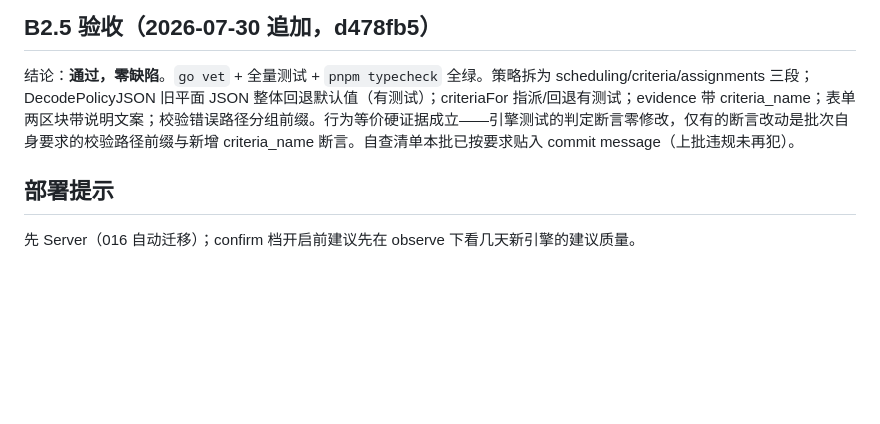
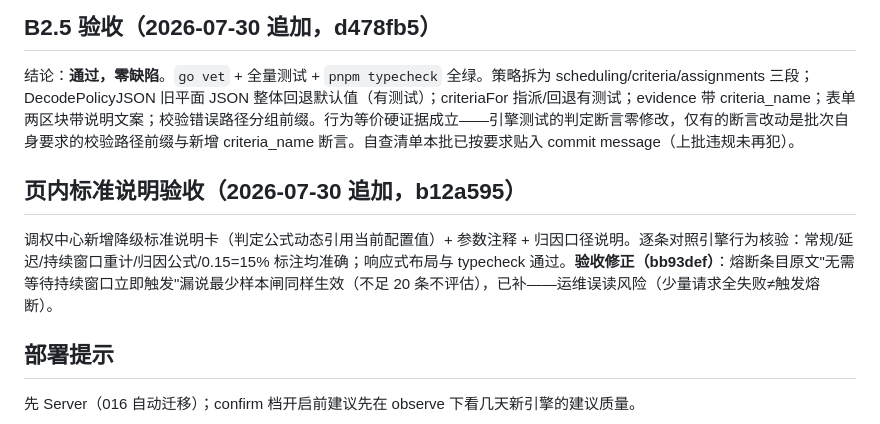
Before and after one commit to yanceylv518/controlTower, a Markdown page: docs/review-v2.9-b2-tuning-center-2026-07-29.md, the part around the change. GitHub-like rendering; blank space fills up the shorter version.

Commit message:
docs: acceptance note for in-page criteria explanation
Co-Authored-By: Claude Fable 5 <noreply@anthropic.com>

```diff
--- a/docs/review-v2.9-b2-tuning-center-2026-07-29.md
+++ b/docs/review-v2.9-b2-tuning-center-2026-07-29.md
@@ -27,6 +27,10 @@ TuningView 内联 `site_id || instance_id` 回退，改走 shared siteOf（v2.8
 
 结论：**通过，零缺陷**。`go vet` + 全量测试 + `pnpm typecheck` 全绿。策略拆为 scheduling/criteria/assignments 三段；DecodePolicyJSON 旧平面 JSON 整体回退默认值（有测试）；criteriaFor 指派/回退有测试；evidence 带 criteria_name；表单两区块带说明文案；校验错误路径分组前缀。行为等价硬证据成立——引擎测试的判定断言零修改，仅有的断言改动是批次自身要求的校验路径前缀与新增 criteria_name 断言。自查清单本批已按要求贴入 commit message（上批违规未再犯）。
 
+## 页内标准说明验收（2026-07-30 追加，b12a595）
+
+调权中心新增降级标准说明卡（判定公式动态引用当前配置值）+ 参数注释 + 归因口径说明。逐条对照引擎行为核验：常规/延迟/持续窗口重计/归因公式/0.15=15% 标注均准确；响应式布局与 typecheck 通过。**验收修正（bb93def）**：熔断条目原文"无需等待持续窗口立即触发"漏说最少样本闸同样生效（不足 20 条不评估），已补——运维误读风险（少量请求全失败≠触发熔断）。
+
 ## 部署提示
 
 先 Server（016 自动迁移）；confirm 档开启前建议先在 observe 下看几天新引擎的建议质量。
```
